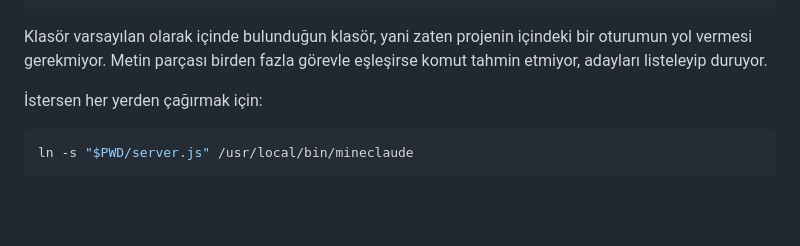
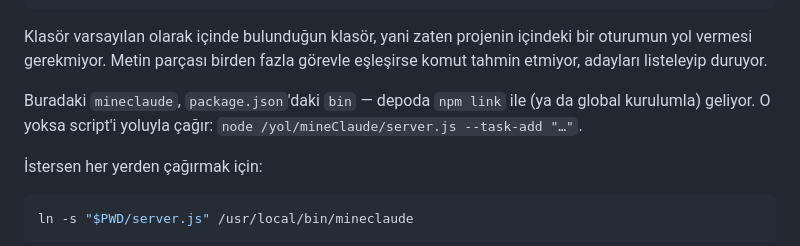
Before and after one commit to ferhatural/mineClaude, a Markdown page: README.tr.md, the part around the change. Rendered like a GitHub page; blank space fills up the shorter version.

```diff
--- a/README.tr.md
+++ b/README.tr.md
@@ -40,6 +40,10 @@ mineclaude --tasks --cwd ~/kod/baska     # başka bir proje
 Klasör varsayılan olarak içinde bulunduğun klasör, yani zaten projenin içindeki bir
 oturumun yol vermesi gerekmiyor. Metin parçası birden fazla görevle eşleşirse komut
 tahmin etmiyor, adayları listeleyip duruyor.
+
+Buradaki `mineclaude`, `package.json`'daki `bin` — depoda `npm link` ile (ya da global
+kurulumla) geliyor. O yoksa script'i yoluyla çağır:
+`node /yol/mineClaude/server.js --task-add "…"`.
 
 İstersen her yerden çağırmak için:
 
```
Also changed, not shown: README.md (+4 -0 lines).
